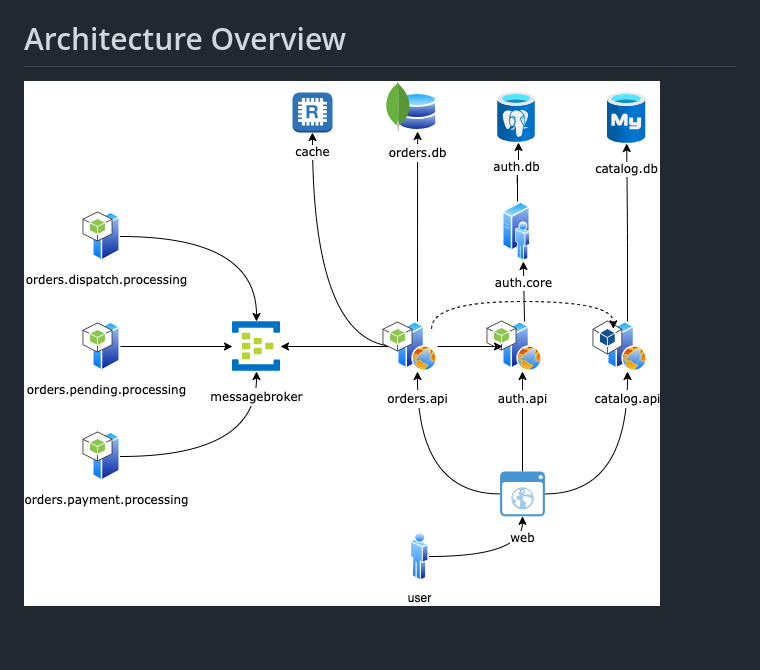
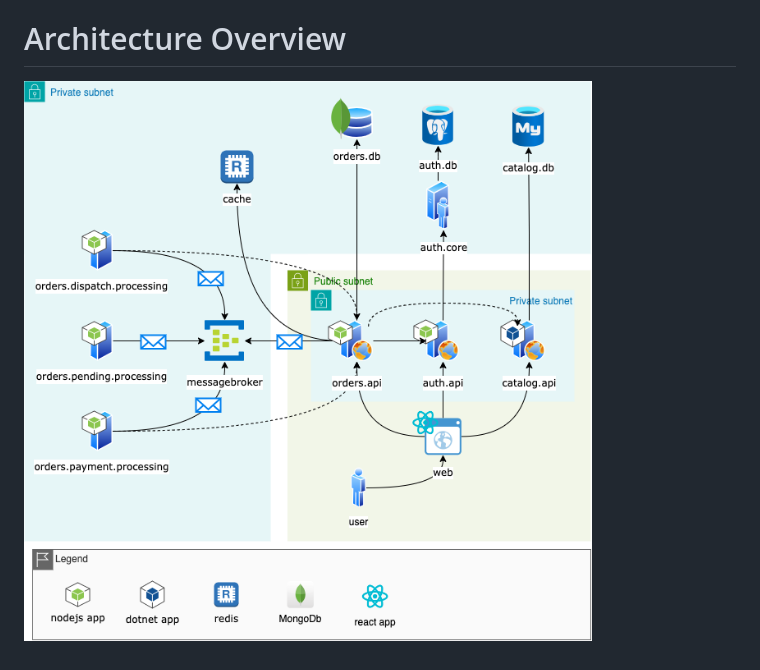
Before and after one commit to limanartem/Shop.App, a Markdown page: README.md, the part around the change. Drawn GitHub-style; pictures changed too: media/Shop.App.Architecture_1.png (added).

Commit message:
updated diagram

```diff
--- a/README.md
+++ b/README.md
@@ -8,4 +8,4 @@ Prototype of the shop app implementation as a playground for integration of diff
 * `docker-compose up --build` - starts all containers and rebuilds them
 
 # Architecture Overview
-![Architecture Overview](media/Shop.App.Architecture.png)
+![Architecture Overview](media/Shop.App.Architecture_1.png)
```
